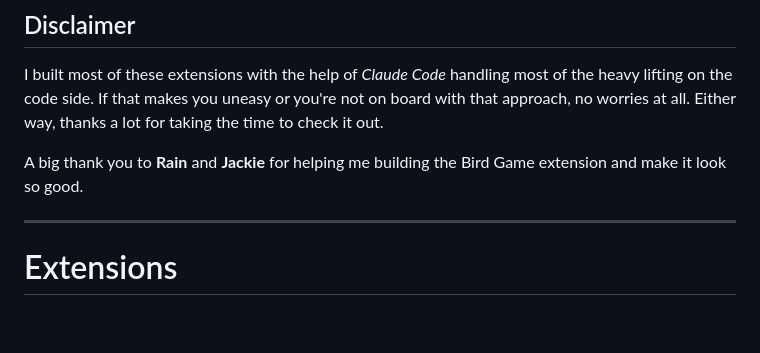
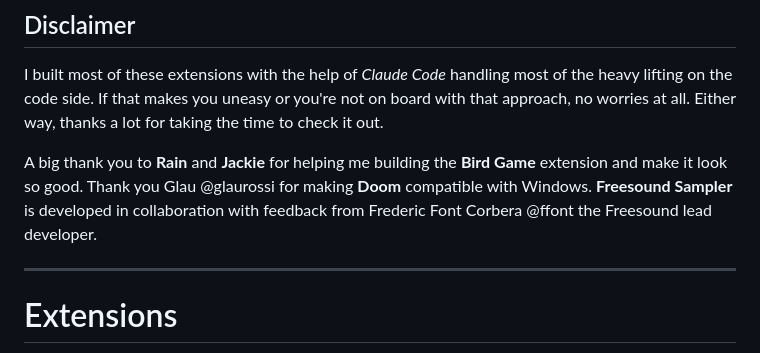
Before and after one commit to federico-pepe/ableton-live-extensions, a Markdown page: README.md, the part around the change printed below. GitHub-like rendering; blank space fills up the shorter version.

```diff
--- a/README.md
+++ b/README.md
@@ -20,7 +20,7 @@ You can read more about Ableton Extensions here:
 
 I built most of these extensions with the help of *Claude Code* handling most of the heavy lifting on the code side. If that makes you uneasy or you're not on board with that approach, no worries at all. Either way, thanks a lot for taking the time to check it out.
 
-A big thank you to **Rain** and **Jackie** for helping me building the Bird Game extension and make it look so good.
+A big thank you to **Rain** and **Jackie** for helping me building the **Bird Game** extension and make it look so good. Thank you Glau @glaurossi for making **Doom** compatible with Windows. **Freesound Sampler** is developed in collaboration with feedback from Frederic Font Corbera @ffont the Freesound lead developer.
 
 ---
 
```
Also changed, not shown: other parts of README.md (+1 -1 lines), extensions/freesound-sampler/README.md (+23 -3 lines), images/Ableton Extension - FreeSound Sampler.png, 10 other files.
